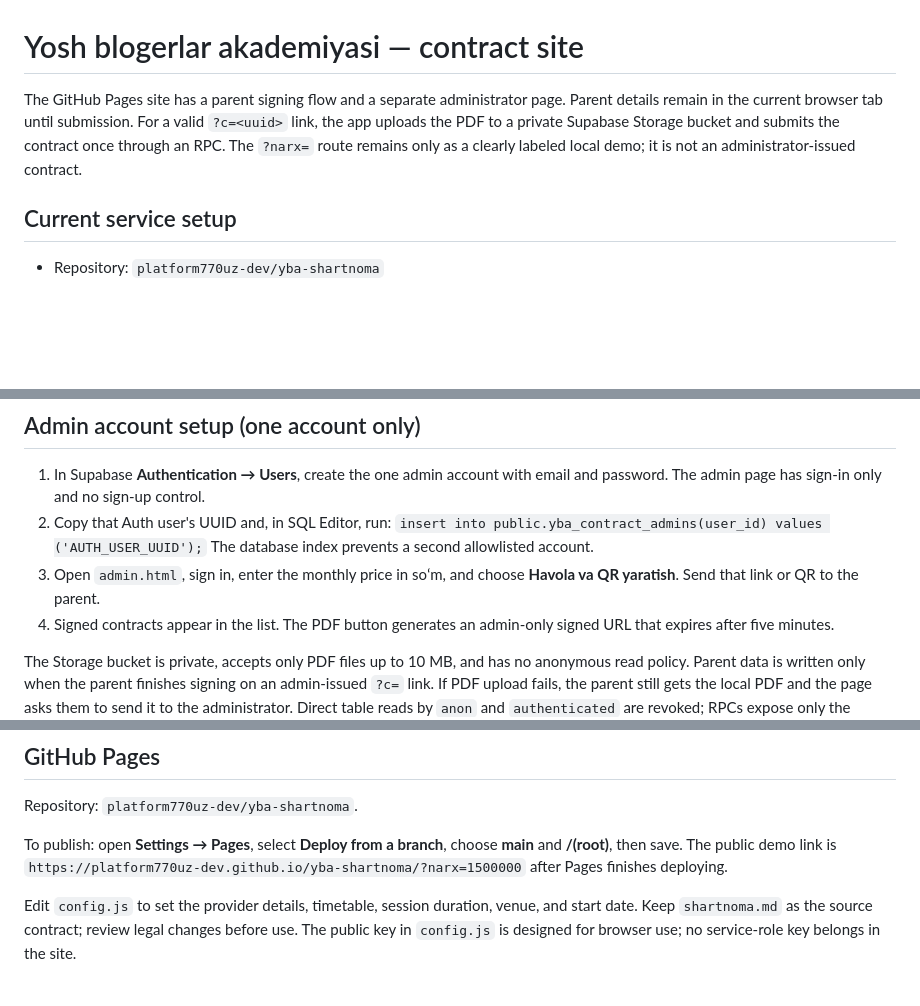
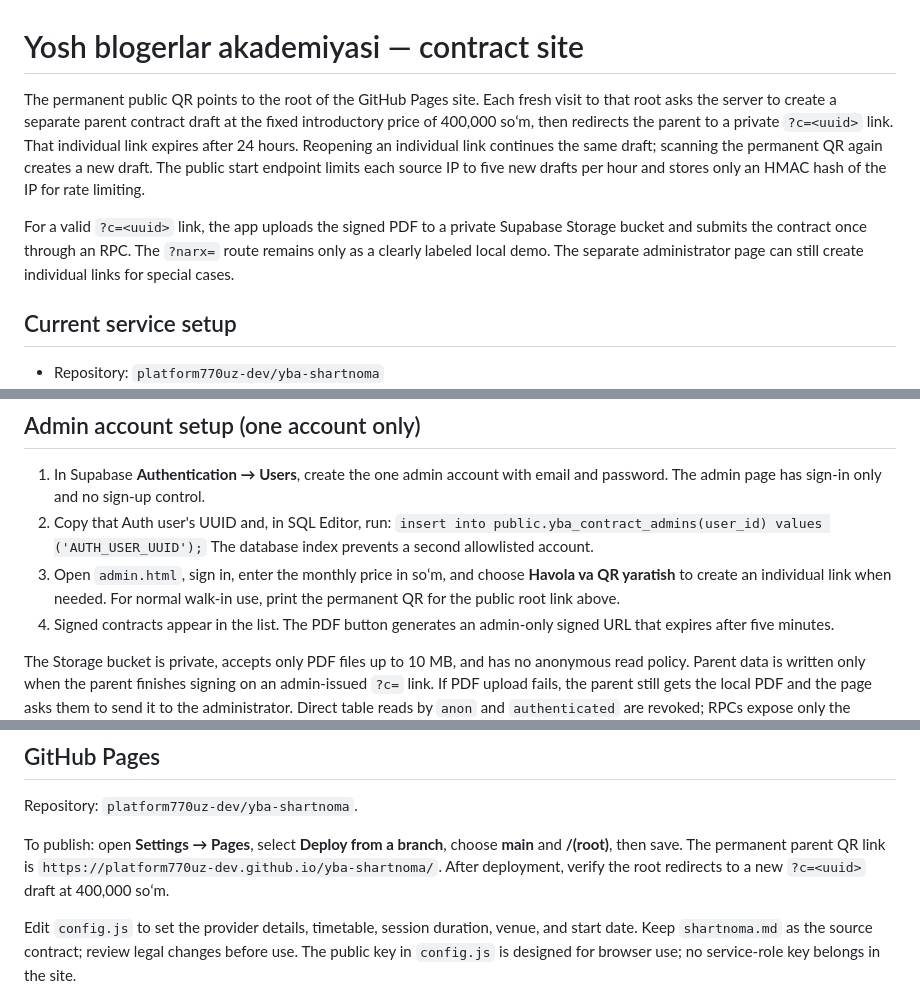
Before and after one commit to platform770uz-dev/yba-shartnoma, a Markdown page: README.md, 3 parts joined by grey strips. GitHub-like rendering; blank space fills up the shorter version.

Commit message:
Document permanent public QR flow

```diff
--- a/README.md
+++ b/README.md
@@ -1,6 +1,8 @@
 # Yosh blogerlar akademiyasi — contract site
 
-The GitHub Pages site has a parent signing flow and a separate administrator page. Parent details remain in the current browser tab until submission. For a valid `?c=<uuid>` link, the app uploads the PDF to a private Supabase Storage bucket and submits the contract once through an RPC. The `?narx=` route remains only as a clearly labeled local demo; it is not an administrator-issued contract.
+The permanent public QR points to the root of the GitHub Pages site. Each fresh visit to that root asks the server to create a separate parent contract draft at the fixed introductory price of 400,000 soʻm, then redirects the parent to a private `?c=<uuid>` link. That individual link expires after 24 hours. Reopening an individual link continues the same draft; scanning the permanent QR again creates a new draft. The public start endpoint limits each source IP to five new drafts per hour and stores only an HMAC hash of the IP for rate limiting.
+
+For a valid `?c=<uuid>` link, the app uploads the signed PDF to a private Supabase Storage bucket and submits the contract once through an RPC. The `?narx=` route remains only as a clearly labeled local demo. The separate administrator page can still create individual links for special cases.
 
 ## Current service setup
 
@@ -15,7 +17,7 @@ The GitHub Pages site has a parent signing flow and a separate administrator pag
 
 1. In Supabase **Authentication → Users**, create the one admin account with email and password. The admin page has sign-in only and no sign-up control.
 2. Copy that Auth user's UUID and, in SQL Editor, run: `insert into public.yba_contract_admins(user_id) values ('AUTH_USER_UUID');` The database index prevents a second allowlisted account.
-3. Open `admin.html`, sign in, enter the monthly price in soʻm, and choose **Havola va QR yaratish**. Send that link or QR to the parent.
+3. Open `admin.html`, sign in, enter the monthly price in soʻm, and choose **Havola va QR yaratish** to create an individual link when needed. For normal walk-in use, print the permanent QR for the public root link above.
 4. Signed contracts appear in the list. The PDF button generates an admin-only signed URL that expires after five minutes.
 
 The Storage bucket is private, accepts only PDF files up to 10 MB, and has no anonymous read policy. Parent data is written only when the parent finishes signing on an admin-issued `?c=` link. If PDF upload fails, the parent still gets the local PDF and the page asks them to send it to the administrator. Direct table reads by `anon` and `authenticated` are revoked; RPCs expose only the intended fields.
@@ -26,7 +28,7 @@ The provided contract is an owner-supplied draft, not a legal review. Have an Uz
 
 Repository: `platform770uz-dev/yba-shartnoma`.
 
-To publish: open **Settings → Pages**, select **Deploy from a branch**, choose **main** and **/(root)**, then save. The public demo link is `https://platform770uz-dev.github.io/yba-shartnoma/?narx=1500000` after Pages finishes deploying.
+To publish: open **Settings → Pages**, select **Deploy from a branch**, choose **main** and **/(root)**, then save. The permanent parent QR link is `https://platform770uz-dev.github.io/yba-shartnoma/`. After deployment, verify the root redirects to a new `?c=<uuid>` draft at 400,000 soʻm.
 
 Edit `config.js` to set the provider details, timetable, session duration, venue, and start date. Keep `shartnoma.md` as the source contract; review legal changes before use. The public key in `config.js` is designed for browser use; no service-role key belongs in the site.
 
```
